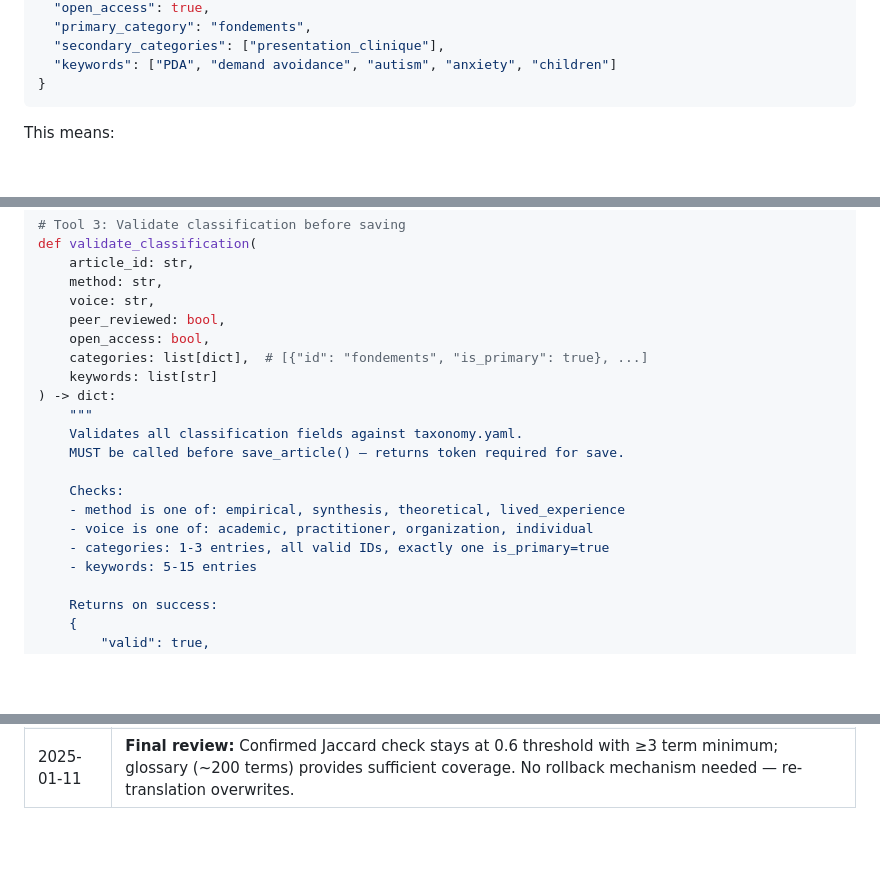
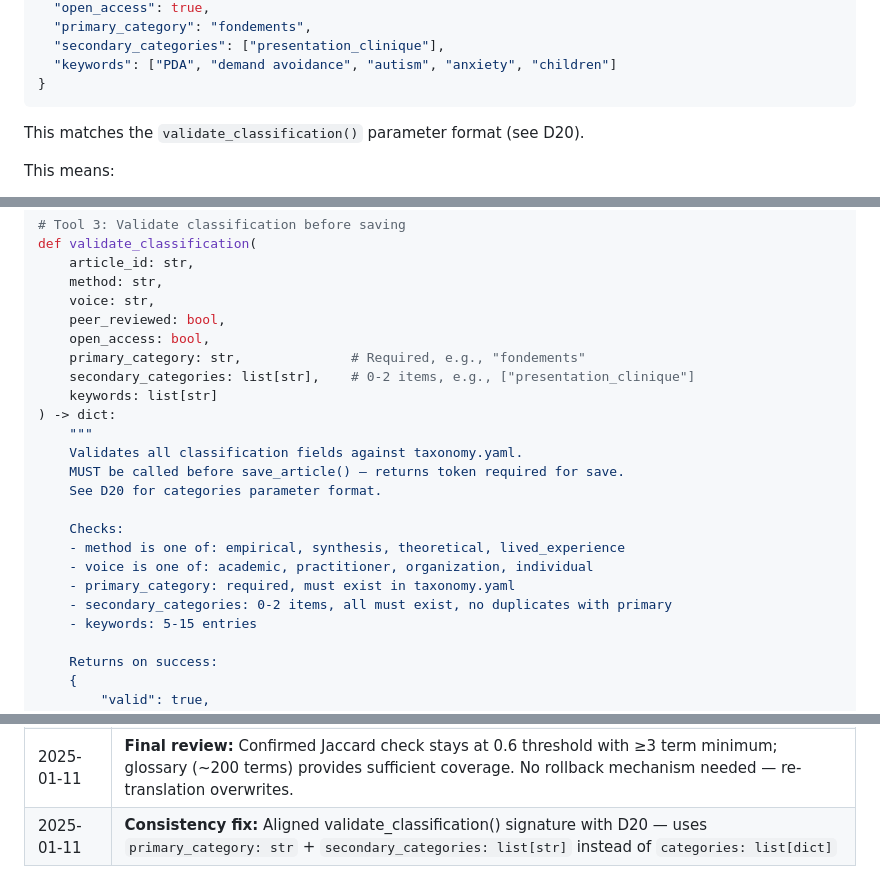
Before and after one commit to jddeitch/pda, a Markdown page: docs/translation-machine-plan.md, 3 parts joined by grey strips. Rendered like a GitHub page; blank space fills up the shorter version.

Commit message:
Adding updates to plan for translation machine

````diff
--- a/docs/translation-machine-plan.md
+++ b/docs/translation-machine-plan.md
@@ -367,6 +367,8 @@ The `classification_data` JSON blob stores ALL validated classification fields:
   "keywords": ["PDA", "demand avoidance", "autism", "anxiety", "children"]
 }
 ```
+
+This matches the `validate_classification()` parameter format (see D20).
 
 This means:
 - Claude passes classification to `validate_classification()` ONCE
@@ -978,17 +980,20 @@ def validate_classification(
     voice: str,
     peer_reviewed: bool,
     open_access: bool,
-    categories: list[dict],  # [{"id": "fondements", "is_primary": true}, ...]
+    primary_category: str,              # Required, e.g., "fondements"
+    secondary_categories: list[str],    # 0-2 items, e.g., ["presentation_clinique"]
     keywords: list[str]
 ) -> dict:
     """
     Validates all classification fields against taxonomy.yaml.
     MUST be called before save_article() — returns token required for save.
+    See D20 for categories parameter format.
 
     Checks:
     - method is one of: empirical, synthesis, theoretical, lived_experience
     - voice is one of: academic, practitioner, organization, individual
-    - categories: 1-3 entries, all valid IDs, exactly one is_primary=true
+    - primary_category: required, must exist in taxonomy.yaml
+    - secondary_categories: 0-2 items, all must exist, no duplicates with primary
     - keywords: 5-15 entries
 
     Returns on success:
@@ -1822,3 +1827,4 @@ The key insight: **chunked delivery is the quality control mechanism**, not logg
 | 2025-01-11 | **Plan review edits:** Updated save_article() signature to use simplified flags: list[dict] format |
 | 2025-01-11 | **Plan review edits:** Added Tool 9 (ingest_article) to Part 4.1 tools list |
 | 2025-01-11 | **Final review:** Confirmed Jaccard check stays at 0.6 threshold with ≥3 term minimum; glossary (~200 terms) provides sufficient coverage. No rollback mechanism needed — re-translation overwrites. |
+| 2025-01-11 | **Consistency fix:** Aligned validate_classification() signature with D20 — uses `primary_category: str` + `secondary_categories: list[str]` instead of `categories: list[dict]` |
````
